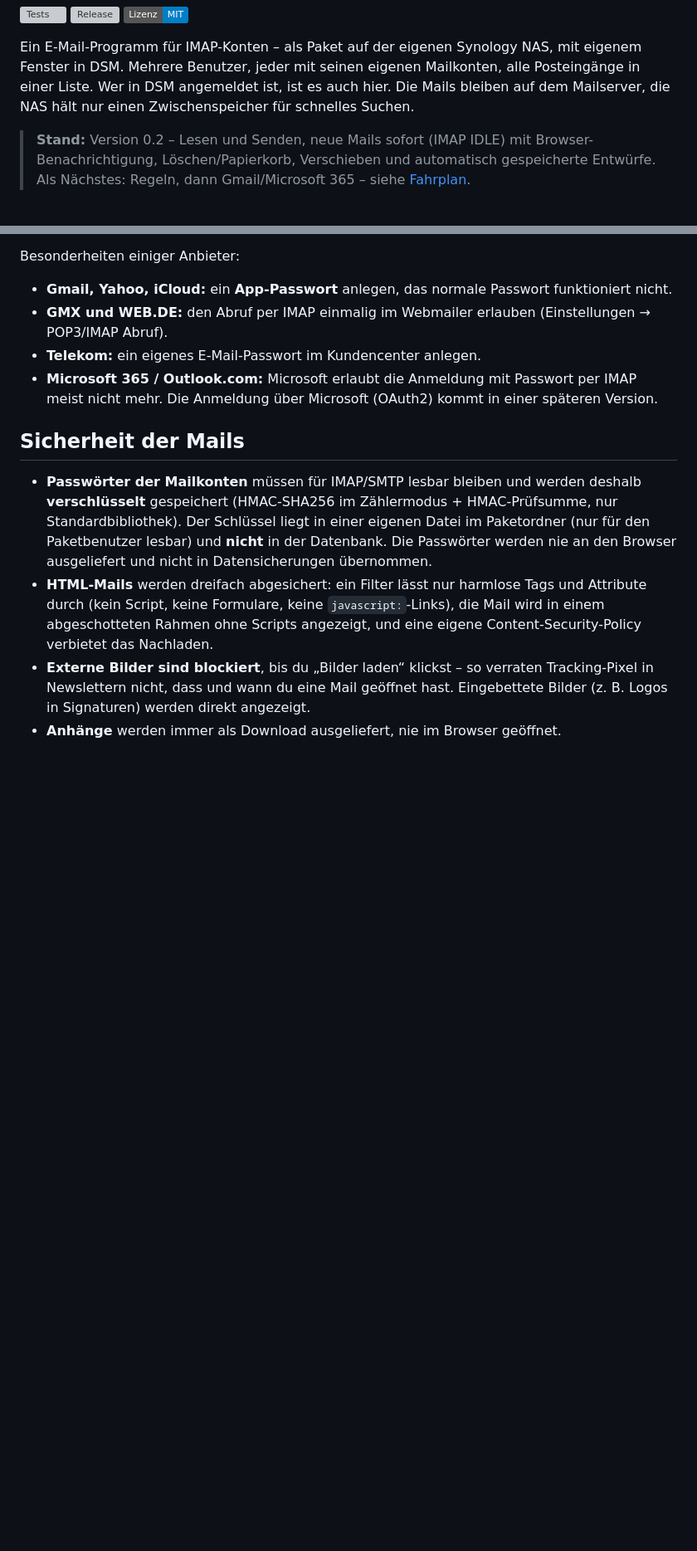
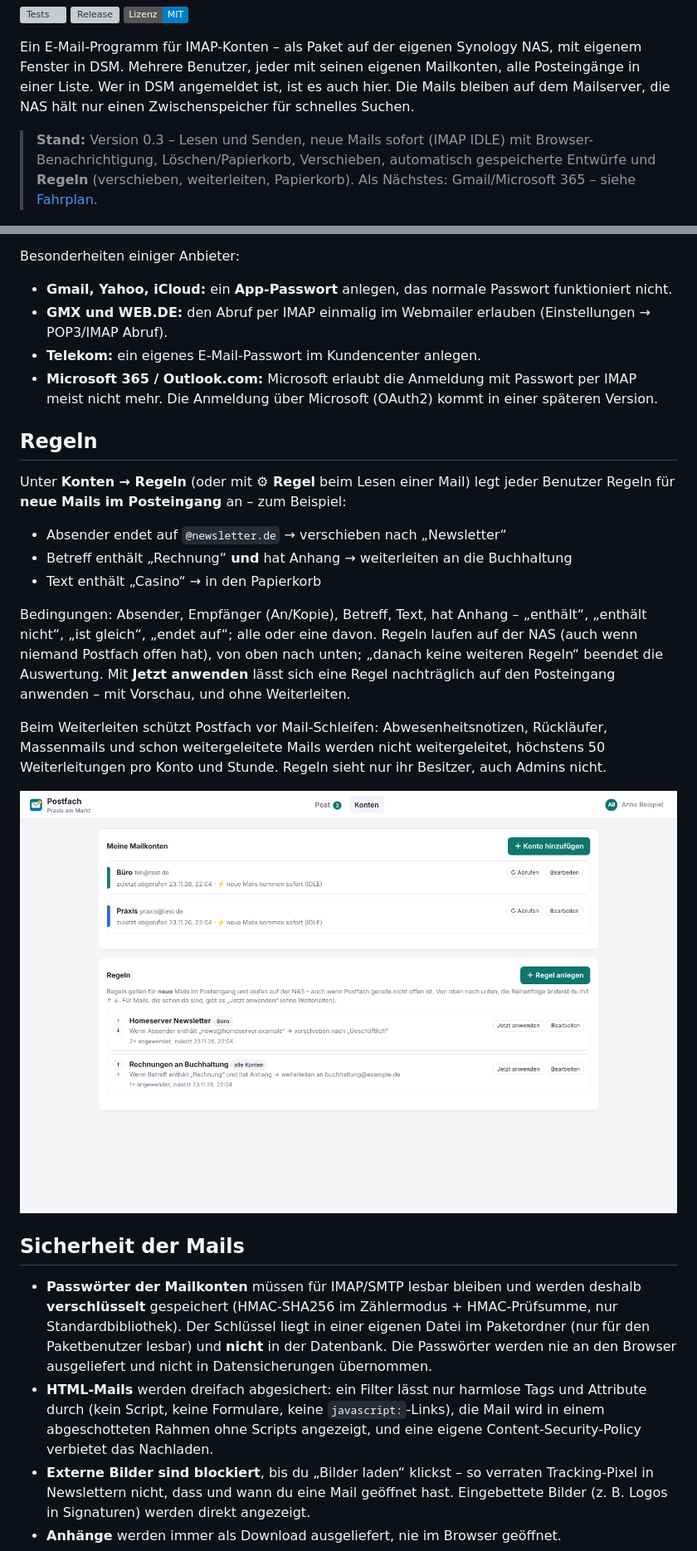
Before and after one commit to rinkelzz/postfach, a Markdown page: README.md, 2 parts joined by grey strips. Shown at 83% size. Rendered like a GitHub page; pictures changed too: docs/screenshots/regeln.png (added); badges without logos; blank space fills up the shorter version; grey boxes are pictures that could not be loaded.

```diff
--- a/README.md
+++ b/README.md
@@ -10,9 +10,9 @@ Ein E-Mail-Programm für IMAP-Konten – als Paket auf der eigenen Synology NAS,
 Mehrere Benutzer, jeder mit seinen eigenen Mailkonten, alle Posteingänge in einer Liste. Wer in DSM angemeldet ist,
 ist es auch hier. Die Mails bleiben auf dem Mailserver, die NAS hält nur einen Zwischenspeicher für schnelles Suchen.
 
-> **Stand:** Version 0.2 – Lesen und Senden, neue Mails sofort (IMAP IDLE) mit Browser-Benachrichtigung,
-> Löschen/Papierkorb, Verschieben und automatisch gespeicherte Entwürfe. Als Nächstes: Regeln, dann
-> Gmail/Microsoft 365 – siehe [Fahrplan](#fahrplan).
+> **Stand:** Version 0.3 – Lesen und Senden, neue Mails sofort (IMAP IDLE) mit Browser-Benachrichtigung,
+> Löschen/Papierkorb, Verschieben, automatisch gespeicherte Entwürfe und **Regeln** (verschieben, weiterleiten,
+> Papierkorb). Als Nächstes: Gmail/Microsoft 365 – siehe [Fahrplan](#fahrplan).
 
 ![Posteingang](docs/screenshots/posteingang.png)
 
@@ -88,6 +89,26 @@ Besonderheiten einiger Anbieter:
 - **Microsoft 365 / Outlook.com:** Microsoft erlaubt die Anmeldung mit Passwort per IMAP meist nicht mehr. Die
   Anmeldung über Microsoft (OAuth2) kommt in einer späteren Version.
 
+## Regeln
+
+Unter **Konten → Regeln** (oder mit **⚙ Regel** beim Lesen einer Mail) legt jeder Benutzer Regeln für **neue Mails im
+Posteingang** an – zum Beispiel:
+
+- Absender endet auf `@newsletter.de` → verschieben nach „Newsletter“
+- Betreff enthält „Rechnung“ **und** hat Anhang → weiterleiten an die Buchhaltung
+- Text enthält „Casino“ → in den Papierkorb
+
+Bedingungen: Absender, Empfänger (An/Kopie), Betreff, Text, hat Anhang – „enthält“, „enthält nicht“, „ist gleich“,
+„endet auf“; alle oder eine davon. Regeln laufen auf der NAS (auch wenn niemand Postfach offen hat), von oben nach unten;
+„danach keine weiteren Regeln“ beendet die Auswertung. Mit **Jetzt anwenden** lässt sich eine Regel nachträglich auf den
+Posteingang anwenden – mit Vorschau, und ohne Weiterleiten.
+
+Beim Weiterleiten schützt Postfach vor Mail-Schleifen: Abwesenheitsnotizen, Rückläufer, Massenmails und schon
+weitergeleitete Mails werden nicht weitergeleitet, höchstens 50 Weiterleitungen pro Konto und Stunde. Regeln sieht nur ihr
+Besitzer, auch Admins nicht.
+
+![Regeln](docs/screenshots/regeln.png)
+
 ## Sicherheit der Mails
 
 - **Passwörter der Mailkonten** müssen für IMAP/SMTP lesbar bleiben und werden deshalb **verschlüsselt** gespeichert
```
Also changed, not shown: other parts of README.md (+5 -3 lines), CHANGELOG.md (+19 -0 lines), SECURITY.md (+4 -0 lines), 15 other files.
